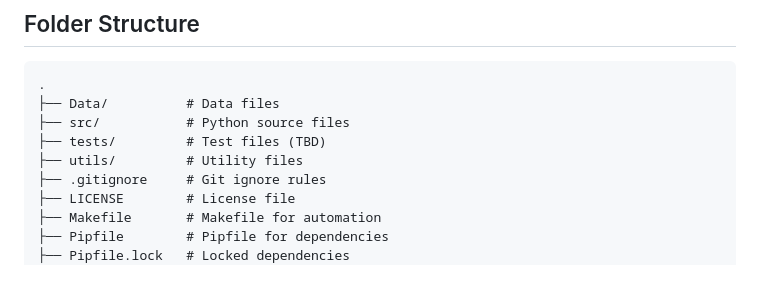
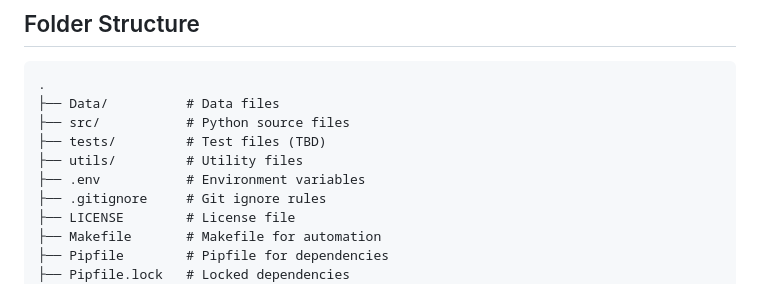
Before and after one commit to dimzachar/DataTalksClub-Projects, a Markdown page: README.md, the part around the change. GitHub-like rendering.

```diff
--- a/README.md
+++ b/README.md
@@ -31,6 +31,7 @@ DataTalksClub-Projects is a Python repository aimed at automating the analysis o
 ├── src/           # Python source files
 ├── tests/         # Test files (TBD)
 ├── utils/         # Utility files
+├── .env           # Environment variables
 ├── .gitignore     # Git ignore rules
 ├── LICENSE        # License file
 ├── Makefile       # Makefile for automation
```
